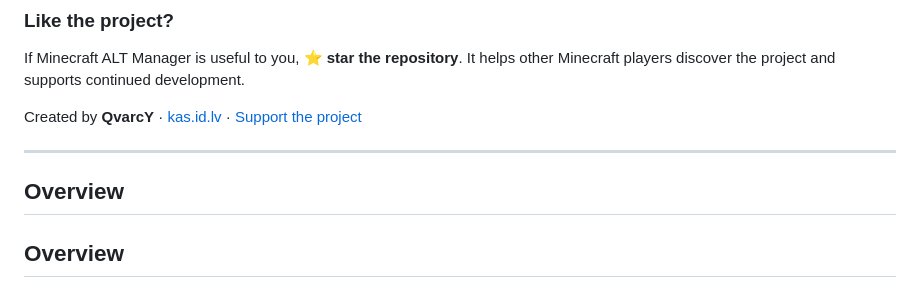
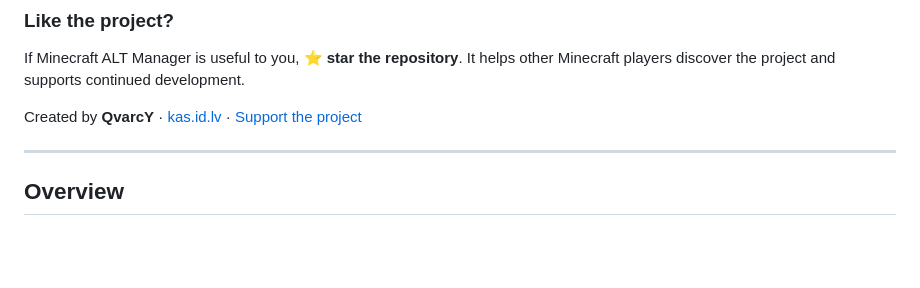
Before and after one commit to QvarcY/minecraft-alt-manager, a Markdown page: README.md, the part around the change. Rendered like a GitHub page; blank space fills up the shorter version.

Commit message:
Fix duplicate section in README
Removed duplicate 'Overview' section in README.

```diff
--- a/README.md
+++ b/README.md
@@ -45,10 +45,6 @@ It helps other Minecraft players discover the project and supports continued dev
 Created by **QvarcY** · [kas.id.lv](https://kas.id.lv) · [Support the project](https://buymeacoffee.com/craftin)
 
 ---
-
-## Overview
-
-
 ## Overview
 
 Minecraft ALT Manager is a Windows application designed to keep Minecraft Java Edition ALT accounts connected without running a full Minecraft game client.
```
